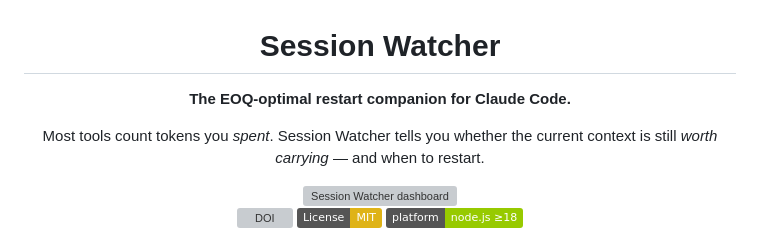
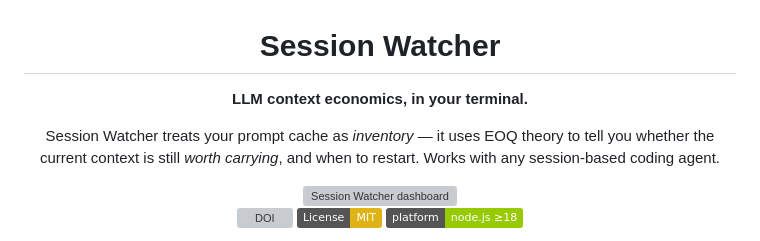
Before and after one commit to nomadop/session-watcher, a Markdown page: README.md, the part around one of its changes. GitHub-like rendering; badges without logos; grey boxes are pictures that could not be loaded.

```diff
--- a/README.md
+++ b/README.md
@@ -2,9 +2,9 @@
 
 # Session Watcher
 
-**The EOQ-optimal restart companion for Claude Code.**
+**LLM context economics, in your terminal.**
 
-Most tools count tokens you *spent*. Session Watcher tells you whether the current context is still *worth carrying* — and when to restart.
+Session Watcher treats your prompt cache as *inventory* — it uses EOQ theory to tell you whether the current context is still *worth carrying*, and when to restart. Works with any session-based coding agent.
 
 <img src="assets/dashboard.png" alt="Session Watcher dashboard" width="820">
 
```
Also changed, not shown: other parts of README.md (+21 -6 lines).
